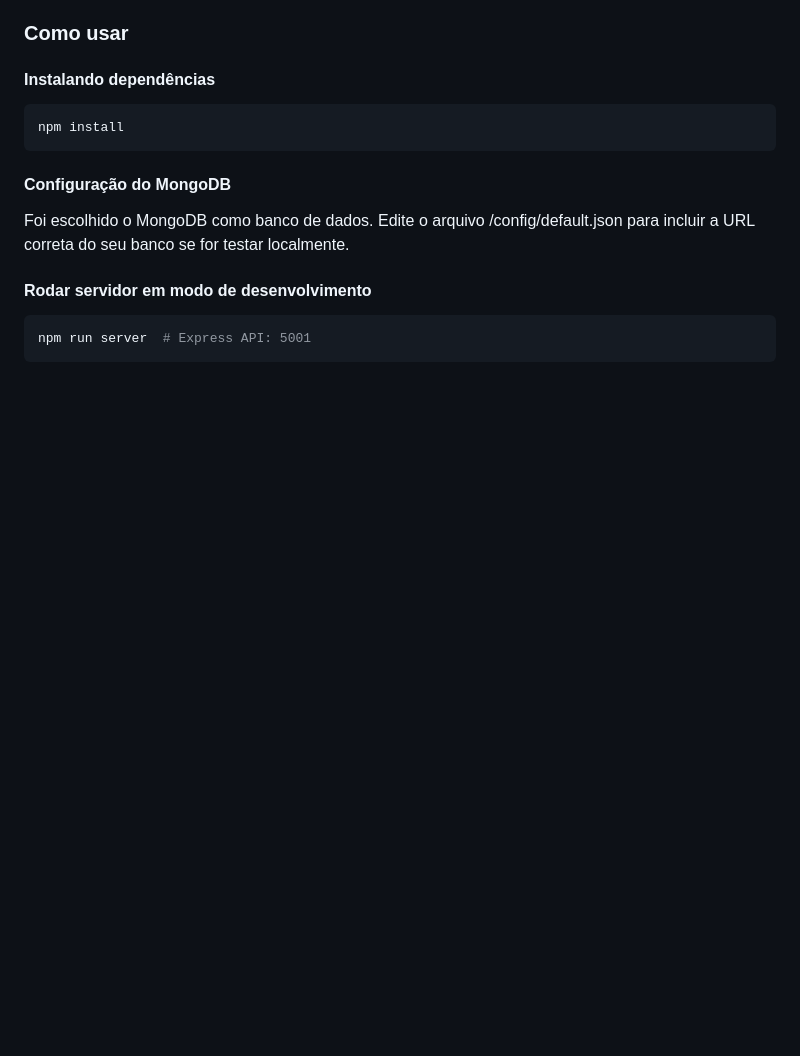
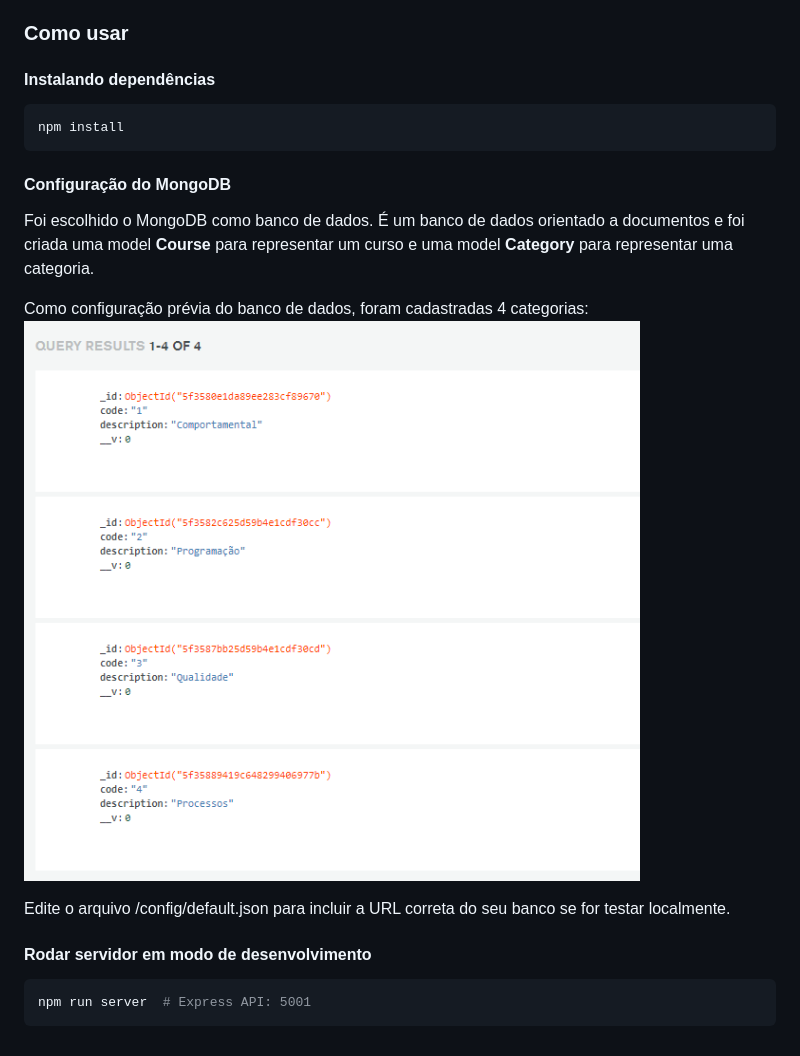
Before and after one commit to MiguelbrmFreitas/TesteCastGroup, a Markdown page: README.md, the part around the change printed below. GitHub-like rendering; pictures changed too: img/Categories_Mongo.png (added); blank space fills up the shorter version.

```diff
--- a/README.md
+++ b/README.md
@@ -38,7 +50,12 @@ npm install
 
 #### Configuração do MongoDB
 
-Foi escolhido o MongoDB como banco de dados. Edite o arquivo /config/default.json para incluir a URL correta do seu banco se for testar localmente.
+Foi escolhido o MongoDB como banco de dados. É um banco de dados orientado a documentos e foi criada uma model <b>Course</b> para representar um curso e uma model <b>Category</b> para representar uma categoria.
+
+Como configuração prévia do banco de dados, foram cadastradas 4 categorias:
+![Lista de Categorias](img/Categories_Mongo.png)
+
+Edite o arquivo /config/default.json para incluir a URL correta do seu banco se for testar localmente.
 
 #### Rodar servidor em modo de desenvolvimento
 
```
Also changed, not shown: other parts of README.md (+28 -16 lines), 2 other files.
